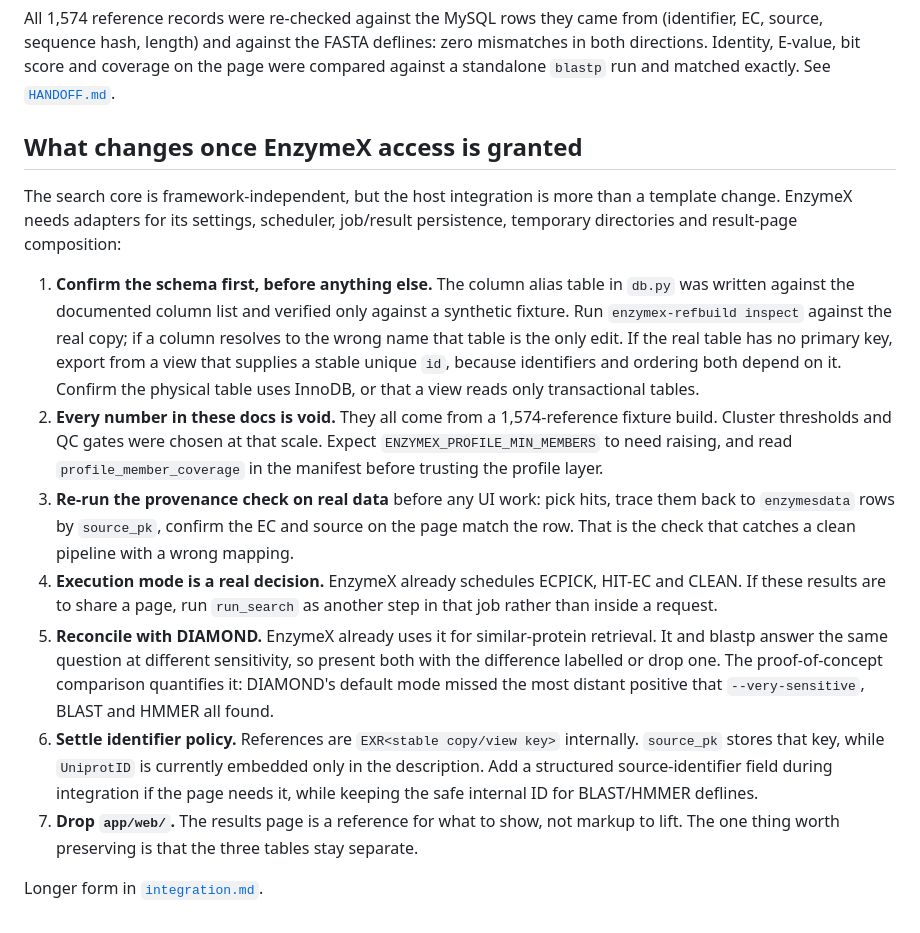
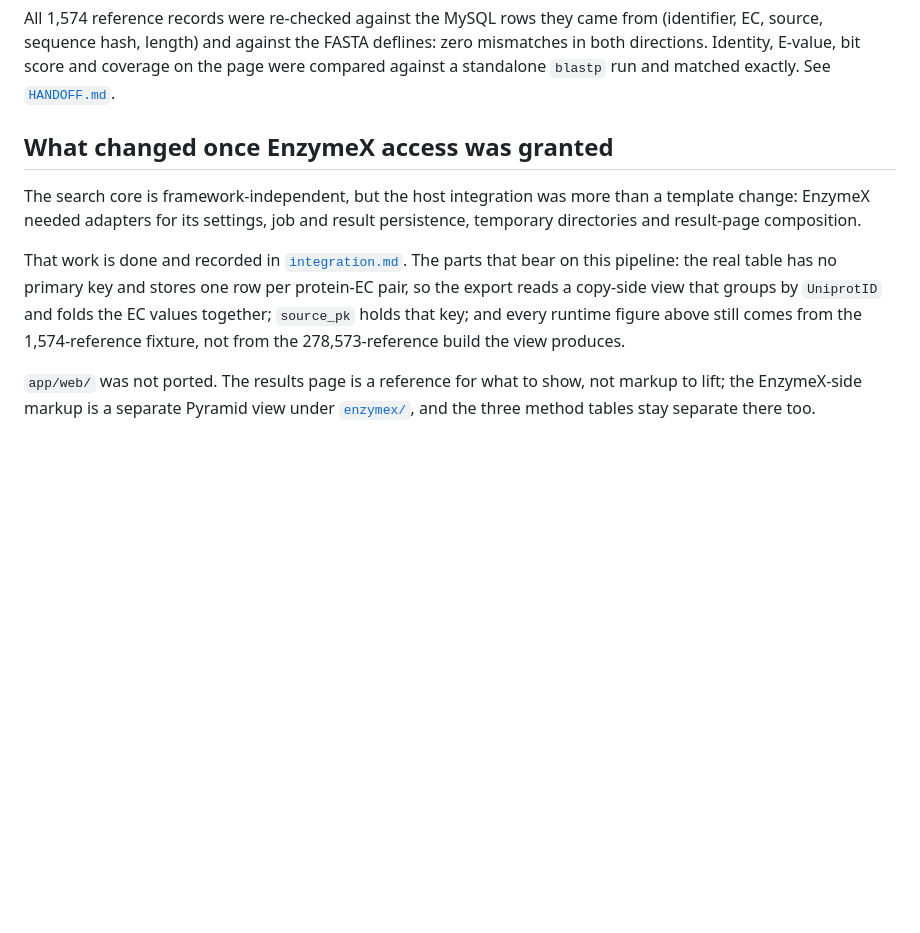
Before and after one commit to vanshsehrawat14/blast-hmmer-datax, a Markdown page: docs/pipeline.md, the part around the change. Rendered like a GitHub page; blank space fills up the shorter version.

```diff
--- a/docs/pipeline.md
+++ b/docs/pipeline.md
@@ -231,42 +231,20 @@ deflines: zero mismatches in both directions. Identity, E-value, bit score and
 coverage on the page were compared against a standalone `blastp` run and
 matched exactly. See [`HANDOFF.md`](../HANDOFF.md).
 
-## What changes once EnzymeX access is granted
+## What changed once EnzymeX access was granted
 
-The search core is framework-independent, but the host integration is more
-than a template change. EnzymeX needs adapters for its settings, scheduler,
-job/result persistence, temporary directories and result-page composition:
+The search core is framework-independent, but the host integration was more
+than a template change: EnzymeX needed adapters for its settings, job and
+result persistence, temporary directories and result-page composition.
 
-1. **Confirm the schema first, before anything else.** The column alias table
-   in `db.py` was written against the documented column list and verified only
-   against a synthetic fixture. Run `enzymex-refbuild inspect` against the real
-   copy; if a column resolves to the wrong name that table is the only edit. If
-   the real table has no primary key, export from a view that supplies a stable
-   unique `id`, because identifiers and ordering both depend on it. Confirm the
-   physical table uses InnoDB, or that a view reads only transactional tables.
-2. **Every number in these docs is void.** They all come from a
-   1,574-reference fixture build. Cluster thresholds and QC gates were chosen at that
-   scale. Expect `ENZYMEX_PROFILE_MIN_MEMBERS` to need raising, and read
-   `profile_member_coverage` in the manifest before trusting the profile layer.
-3. **Re-run the provenance check on real data** before any UI work: pick hits,
-   trace them back to `enzymesdata` rows by `source_pk`, confirm the EC and
-   source on the page match the row. That is the check that catches a clean
-   pipeline with a wrong mapping.
-4. **Execution mode is a real decision.** EnzymeX already schedules ECPICK,
-   HIT-EC and CLEAN. If these results are to share a page, run `run_search` as
-   another step in that job rather than inside a request.
-5. **Reconcile with DIAMOND.** EnzymeX already uses it for similar-protein
-   retrieval. It and blastp answer the same question at different sensitivity,
-   so present both with the difference labelled or drop one. The
-   proof-of-concept comparison quantifies it: DIAMOND's default mode missed the
-   most distant positive that `--very-sensitive`, BLAST and HMMER all found.
-6. **Settle identifier policy.** References are `EXR<stable copy/view key>`
-   internally. `source_pk` stores that key, while `UniprotID` is currently
-   embedded only in the description. Add a structured source-identifier field
-   during integration if the page needs it, while keeping the safe internal ID
-   for BLAST/HMMER deflines.
-7. **Drop `app/web/`.** The results page is a reference for what to show, not
-   markup to lift. The one thing worth preserving is that the three tables stay
-   separate.
+That work is done and recorded in [`integration.md`](integration.md). The parts
+that bear on this pipeline: the real table has no primary key and stores one
+row per protein-EC pair, so the export reads a copy-side view that groups by
+`UniprotID` and folds the EC values together; `source_pk` holds that key; and
+every runtime figure above still comes from the 1,574-reference fixture, not
+from the 278,573-reference build the view produces.
 
-Longer form in [`integration.md`](integration.md).
+`app/web/` was not ported. The results page is a reference for what to show,
+not markup to lift; the EnzymeX-side markup is a separate Pyramid view under
+[`enzymex/`](../enzymex/README.md), and the three method tables stay separate
+there too.
```
Also changed, not shown: HANDOFF.md (+29 -43 lines), README.md (+40 -9 lines).
